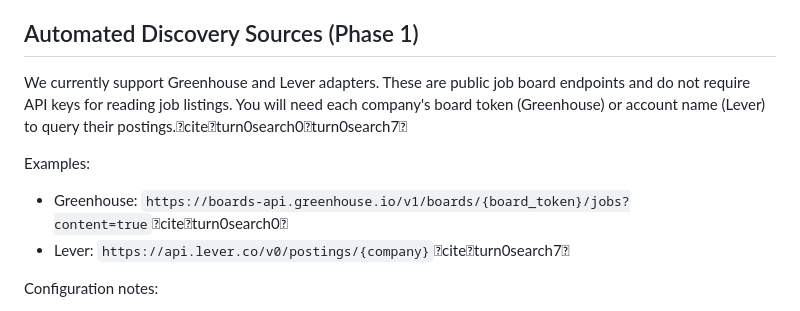
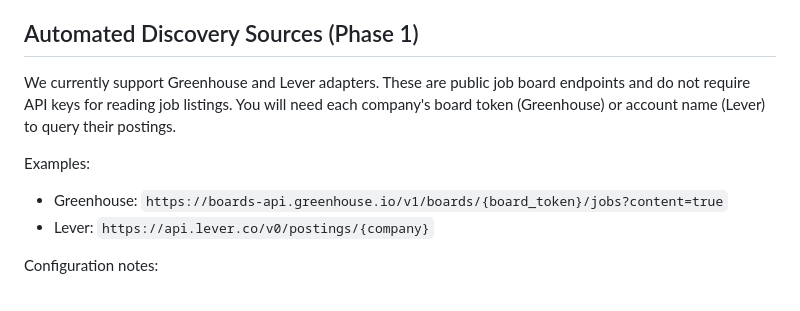
Before and after one commit to boovius/job-seeker-assistant, a Markdown page: README.md, the part around the change. Rendered like a GitHub page.

Commit message:
Clean README citations

```diff
--- a/README.md
+++ b/README.md
@@ -78,11 +78,11 @@ curl -H \"Authorization: Bearer <SUPABASE_JWT>\" http://localhost:8000/jobs
 3. The API will use the JWKS URL derived from `SUPABASE_PROJECT_REF` to verify tokens.
 
 ## Automated Discovery Sources (Phase 1)
-We currently support Greenhouse and Lever adapters. These are public job board endpoints and do not require API keys for reading job listings. You will need each company's board token (Greenhouse) or account name (Lever) to query their postings.citeturn0search0turn0search7
+We currently support Greenhouse and Lever adapters. These are public job board endpoints and do not require API keys for reading job listings. You will need each company's board token (Greenhouse) or account name (Lever) to query their postings.
 
 Examples:
-- Greenhouse: `https://boards-api.greenhouse.io/v1/boards/{board_token}/jobs?content=true`citeturn0search0
-- Lever: `https://api.lever.co/v0/postings/{company}`citeturn0search7
+- Greenhouse: `https://boards-api.greenhouse.io/v1/boards/{board_token}/jobs?content=true`
+- Lever: `https://api.lever.co/v0/postings/{company}`
 
 Configuration notes:
 - Store these identifiers in the `sources.default_config` JSON for each source.
```
